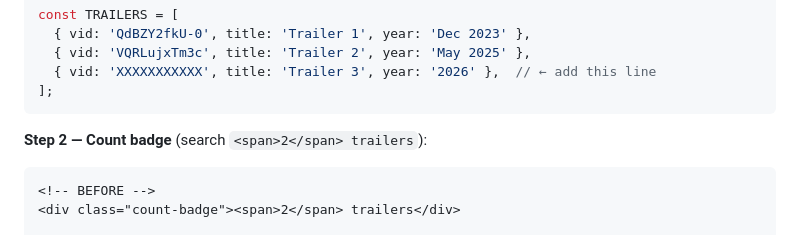
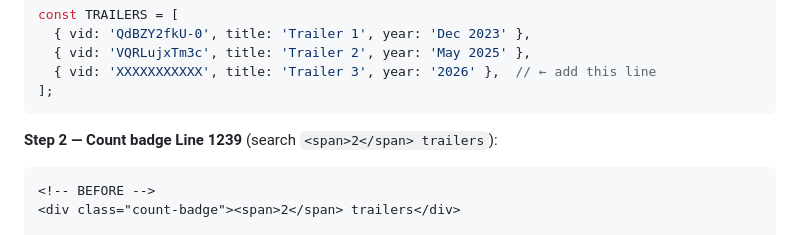
Before and after one commit to vocql/leonida, a Markdown page: read.md, the part around the change. Drawn GitHub-style.

Commit message:
Add new trailer and update count badge step
Added a new trailer entry to the list and updated the count badge step.

````diff
--- a/read.md
+++ b/read.md
@@ -199,7 +199,7 @@ const TRAILERS = [
 ];
 ```
 
-**Step 2 — Count badge** (search `<span>2</span> trailers`):
+**Step 2 — Count badge Line 1239** (search `<span>2</span> trailers`):
 ```html
 <!-- BEFORE -->
 <div class="count-badge"><span>2</span> trailers</div>
````
